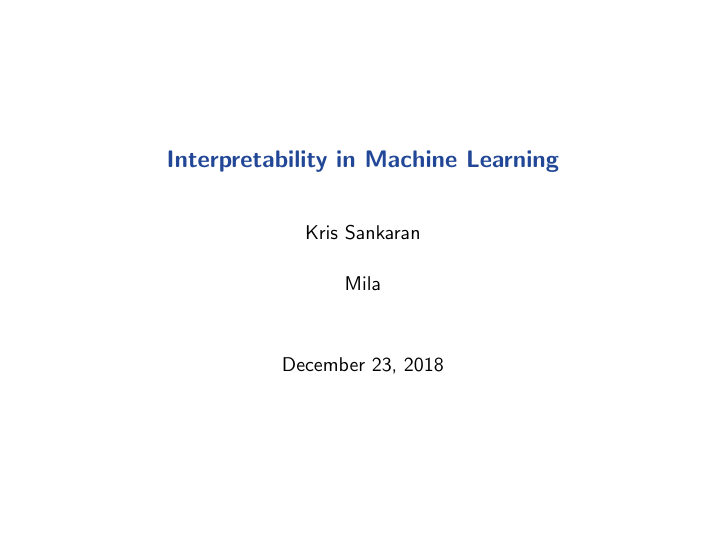
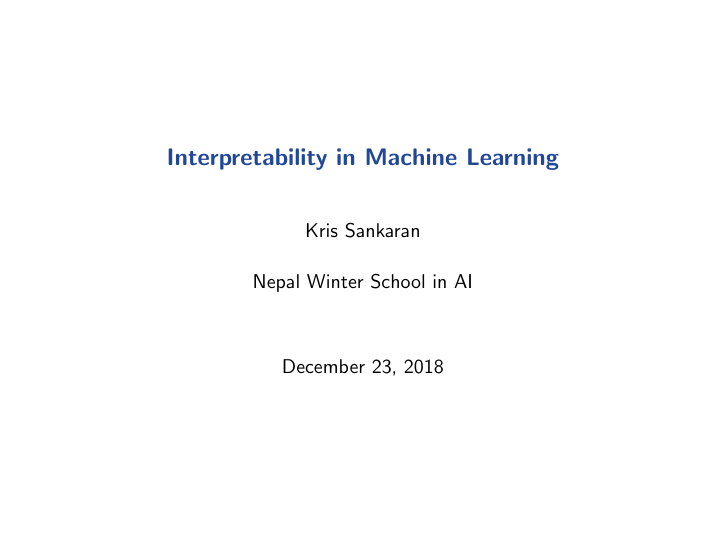
Before and after one commit to krisrs1128/naami_tutorials, LaTeX slides (interpretability.tex): page 1 of 27. Compiled offline with pdfLaTeX.

Commit message:
change header

```diff
--- a/interpretability.tex
+++ b/interpretability.tex
@@ -32,7 +32,7 @@
 \title{\large \bfseries Interpretability in Machine Learning}
 
 \author{Kris Sankaran\\[3ex]
-Mila}
+Nepal Winter School in AI}
 
 \date{\today}
 
```
Also changed, not shown: bayesian_dl.tex (+1 -0 lines), metalearning.tex (+1 -1 lines).
